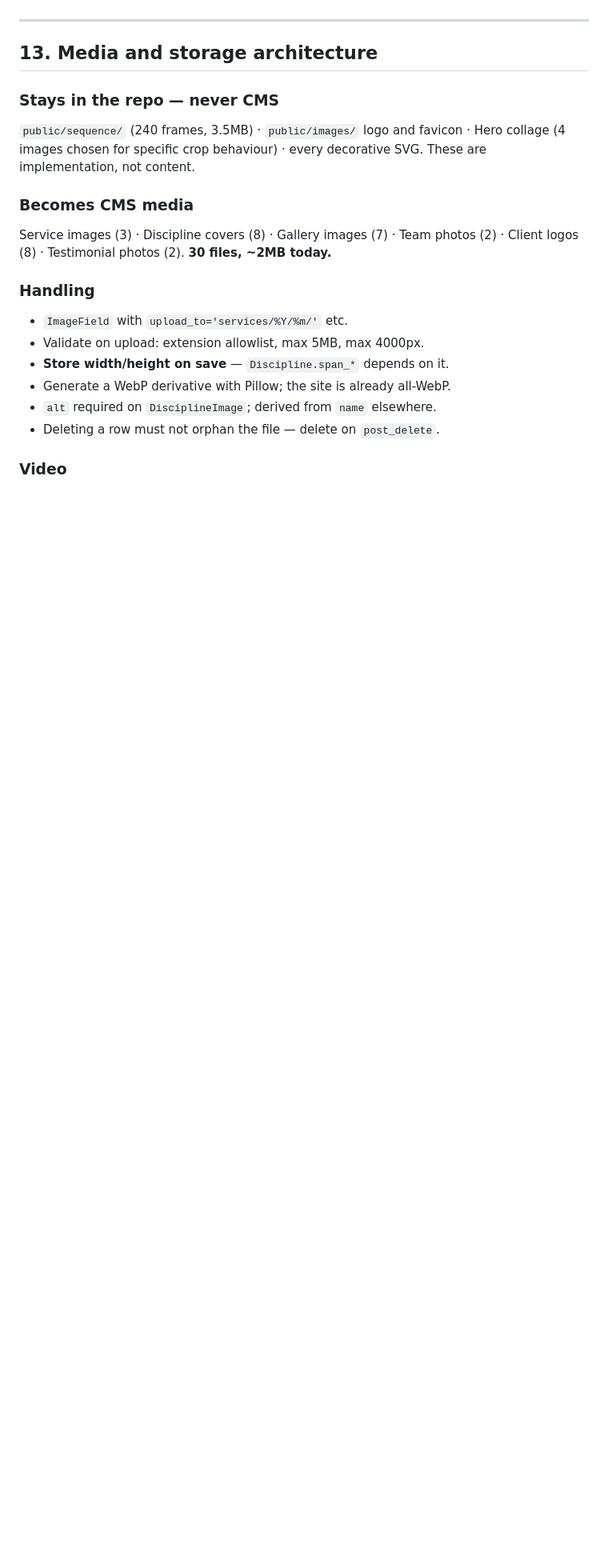
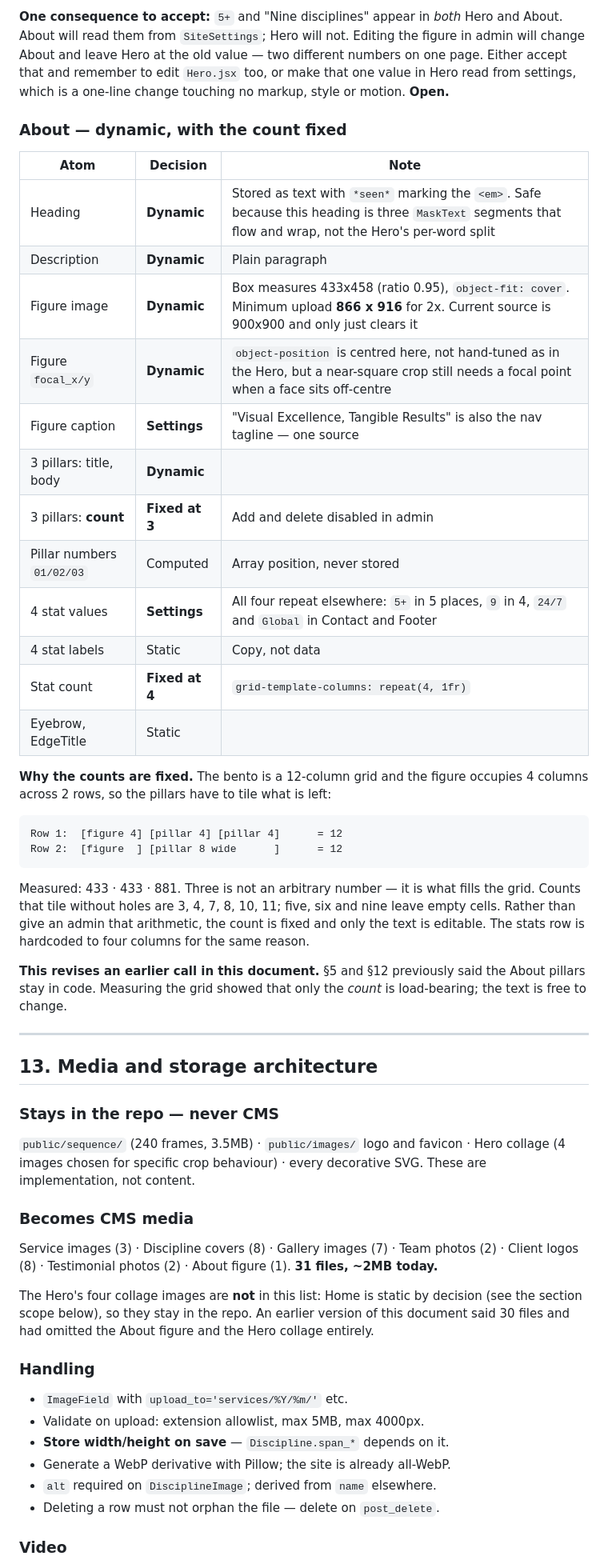
Before and after one commit to Rudranshpardeshi09/medianest-backend, a Markdown page: IMPLEMENTATION PLAN.md, the part around one of its changes. Shown at 80% size. GitHub-like rendering; blank space fills up the shorter version.

Commit message:
Record the Home and About scope, and fix two errors in the inventory
Walked Home and About against the rendered page and the measured geometry rather than inferring from the component source, and two things in this document turned out to be wrong.

The About inventory listed only PILLARS and STATS; it omitted the heading, the description, the figure image and the figure caption. The media count of 30 files was wrong for the same reason -- it had missed the About figure. It is 31, and the Hero collage is excluded because Home is now static by decision.

It also said the About pillars stay in code. Measuring the grid showed that only their count is load-bearing: the bento is 12 columns with the figure taking 4 across 2 rows, so the pillars tile 4+4 then 8. Three is what fills it, and counts of 5, 6 or 9 leave holes. The count is fixed and the text is free.

Home is static by decision. It was the riskiest section anyway: it animates on mount rather than on scroll, and its headline is split per word into individual masks. One consequence is recorded as open -- 5+ and Nine disciplines appear in both Hero and About, so a settings edit would change one and not the other.

````diff
--- a/IMPLEMENTATION PLAN.md
+++ b/IMPLEMENTATION PLAN.md
@@ -443,3 +467,44 @@ all four primitives, every `.css` file, `App.jsx` section order, `main.jsx`.
+**One consequence to accept:** `5+` and "Nine disciplines" appear in *both*
+Hero and About. About will read them from `SiteSettings`; Hero will not.
+Editing the figure in admin will change About and leave Hero at the old value —
+two different numbers on one page. Either accept that and remember to edit
+`Hero.jsx` too, or make that one value in Hero read from settings, which is a
+one-line change touching no markup, style or motion. **Open.**
+
+### About — dynamic, with the count fixed
+
+| Atom | Decision | Note |
+|---|---|---|
+| Heading | **Dynamic** | Stored as text with `*seen*` marking the `<em>`. Safe because this heading is three `MaskText` segments that flow and wrap, not the Hero's per-word split |
+| Description | **Dynamic** | Plain paragraph |
+| Figure image | **Dynamic** | Box measures 433x458 (ratio 0.95), `object-fit: cover`. Minimum upload **866 x 916** for 2x. Current source is 900x900 and only just clears it |
+| Figure `focal_x/y` | **Dynamic** | `object-position` is centred here, not hand-tuned as in the Hero, but a near-square crop still needs a focal point when a face sits off-centre |
+| Figure caption | **Settings** | "Visual Excellence, Tangible Results" is also the nav tagline — one source |
+| 3 pillars: title, body | **Dynamic** | |
+| 3 pillars: **count** | **Fixed at 3** | Add and delete disabled in admin |
+| Pillar numbers `01/02/03` | Computed | Array position, never stored |
+| 4 stat values | **Settings** | All four repeat elsewhere: `5+` in 5 places, `9` in 4, `24/7` and `Global` in Contact and Footer |
+| 4 stat labels | Static | Copy, not data |
+| Stat count | **Fixed at 4** | `grid-template-columns: repeat(4, 1fr)` |
+| Eyebrow, EdgeTitle | Static | |
+
+**Why the counts are fixed.** The bento is a 12-column grid and the figure
+occupies 4 columns across 2 rows, so the pillars have to tile what is left:
+
+```
+Row 1:  [figure 4] [pillar 4] [pillar 4]      = 12
+Row 2:  [figure  ] [pillar 8 wide      ]      = 12
+```
+
+Measured: 433 · 433 · 881. Three is not an arbitrary number — it is what
+fills the grid. Counts that tile without holes are 3, 4, 7, 8, 10, 11; five,
+six and nine leave empty cells. Rather than give an admin that arithmetic, the
+count is fixed and only the text is editable. The stats row is hardcoded to
+four columns for the same reason.
+
+**This revises an earlier call in this document.** §5 and §12 previously said
+the About pillars stay in code. Measuring the grid showed that only the
+*count* is load-bearing; the text is free to change.
 
 ---
 
@@ -454,7 +519,13 @@ SVG. These are implementation, not content.
 ### Becomes CMS media
 
 Service images (3) · Discipline covers (8) · Gallery images (7) · Team photos
-(2) · Client logos (8) · Testimonial photos (2). **30 files, ~2MB today.**
+(2) · Client logos (8) · Testimonial photos (2) · About figure (1).
+**31 files, ~2MB today.**
+
+The Hero's four collage images are **not** in this list: Home is static by
+decision (see the section scope below), so they stay in the repo. An earlier
+version of this document said 30 files and had omitted the About figure and
+the Hero collage entirely.
 
 ### Handling
 
````
Also changed, not shown: other parts of IMPLEMENTATION PLAN.md (+27 -3 lines).
